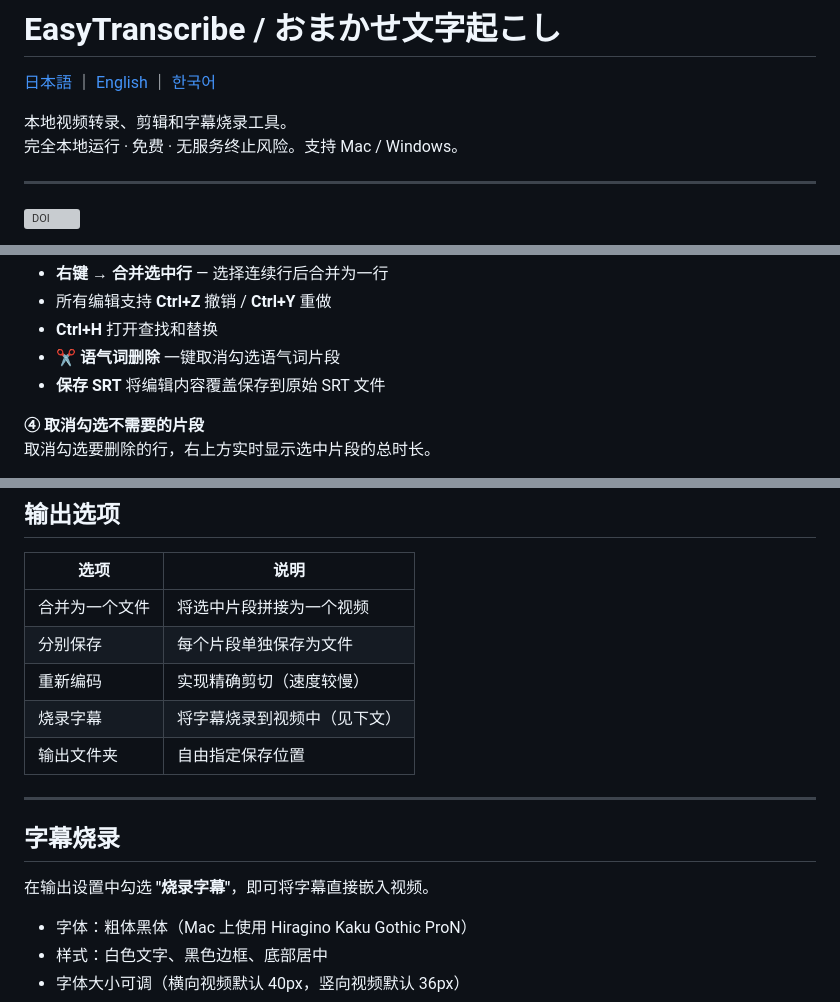
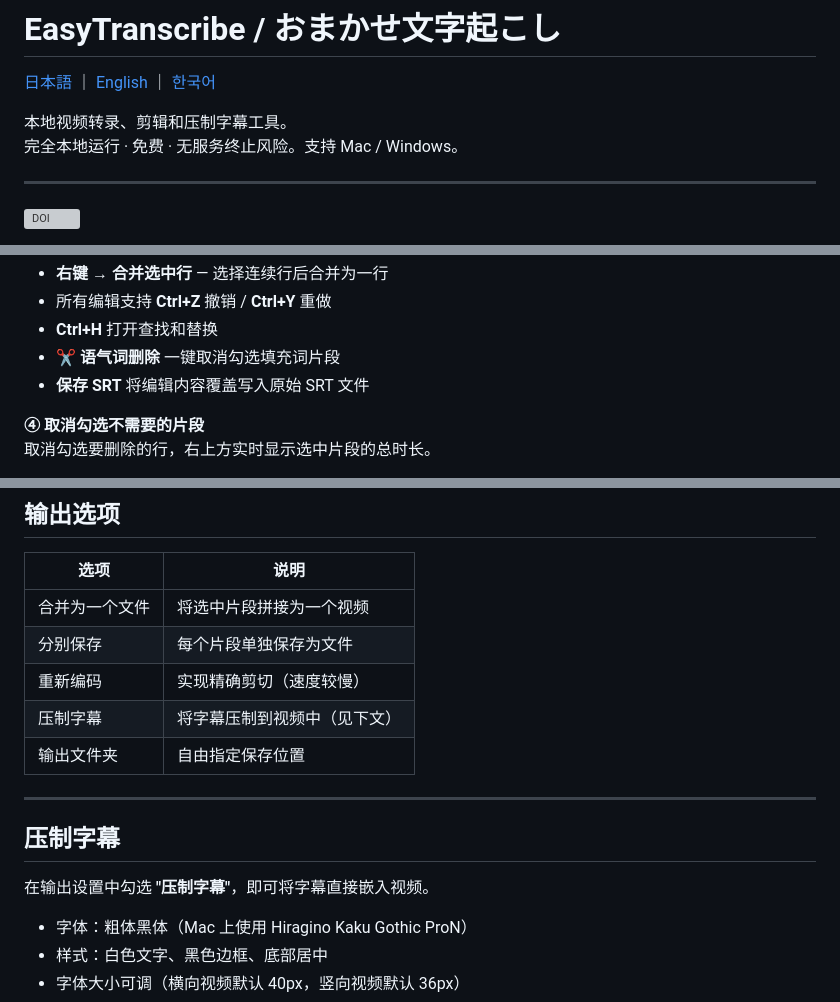
Before and after one commit to sasakireijiyagi/video-cut-editor, a Markdown page: README.zh.md, 3 parts joined by grey strips. GitHub-like rendering; grey boxes are pictures that could not be loaded.

Commit message:
README zh/ko: fix translation issues found via back-translation
zh: 语气词→填充词, 覆盖保存→覆盖写入, 烧录字幕→压制字幕
ko: 자막 삽입→자막 굽기, fix whitespace before 으로

Co-Authored-By: Claude Sonnet 4.6 <noreply@anthropic.com>

```diff
--- a/README.zh.md
+++ b/README.zh.md
@@ -2,7 +2,7 @@
 
 [日本語](README.md) ｜ [English](README.en.md) ｜ [한국어](README.ko.md)
 
-本地视频转录、剪辑和字幕烧录工具。
+本地视频转录、剪辑和压制字幕工具。
 完全本地运行 · 免费 · 无服务终止风险。支持 Mac / Windows。
 
 ---
@@ -146,8 +146,8 @@ python editor.py
 - **右键 → 合并选中行** — 选择连续行后合并为一行
 - 所有编辑支持 **Ctrl+Z** 撤销 / **Ctrl+Y** 重做
 - **Ctrl+H** 打开查找和替换
-- **✂ 语气词删除** 一键取消勾选语气词片段
-- **保存 SRT** 将编辑内容覆盖保存到原始 SRT 文件
+- **✂ 语气词删除** 一键取消勾选填充词片段
+- **保存 SRT** 将编辑内容覆盖写入原始 SRT 文件
 
 **④ 取消勾选不需要的片段**
 取消勾选要删除的行，右上方实时显示选中片段的总时长。
@@ -164,14 +164,14 @@ python editor.py
 | 合并为一个文件 | 将选中片段拼接为一个视频 |
 | 分别保存 | 每个片段单独保存为文件 |
 | 重新编码 | 实现精确剪切（速度较慢） |
-| 烧录字幕 | 将字幕烧录到视频中（见下文） |
+| 压制字幕 | 将字幕压制到视频中（见下文） |
 | 输出文件夹 | 自由指定保存位置 |
 
 ---
 
-## 字幕烧录
+## 压制字幕
 
-在输出设置中勾选 **"烧录字幕"**，即可将字幕直接嵌入视频。
+在输出设置中勾选 **"压制字幕"**，即可将字幕直接嵌入视频。
 
 - 字体：粗体黑体（Mac 上使用 Hiragino Kaku Gothic ProN）
 - 样式：白色文字、黑色边框、底部居中
```
Also changed, not shown: other parts of README.zh.md (+1 -1 lines), README.ko.md (+1 -1 lines).
